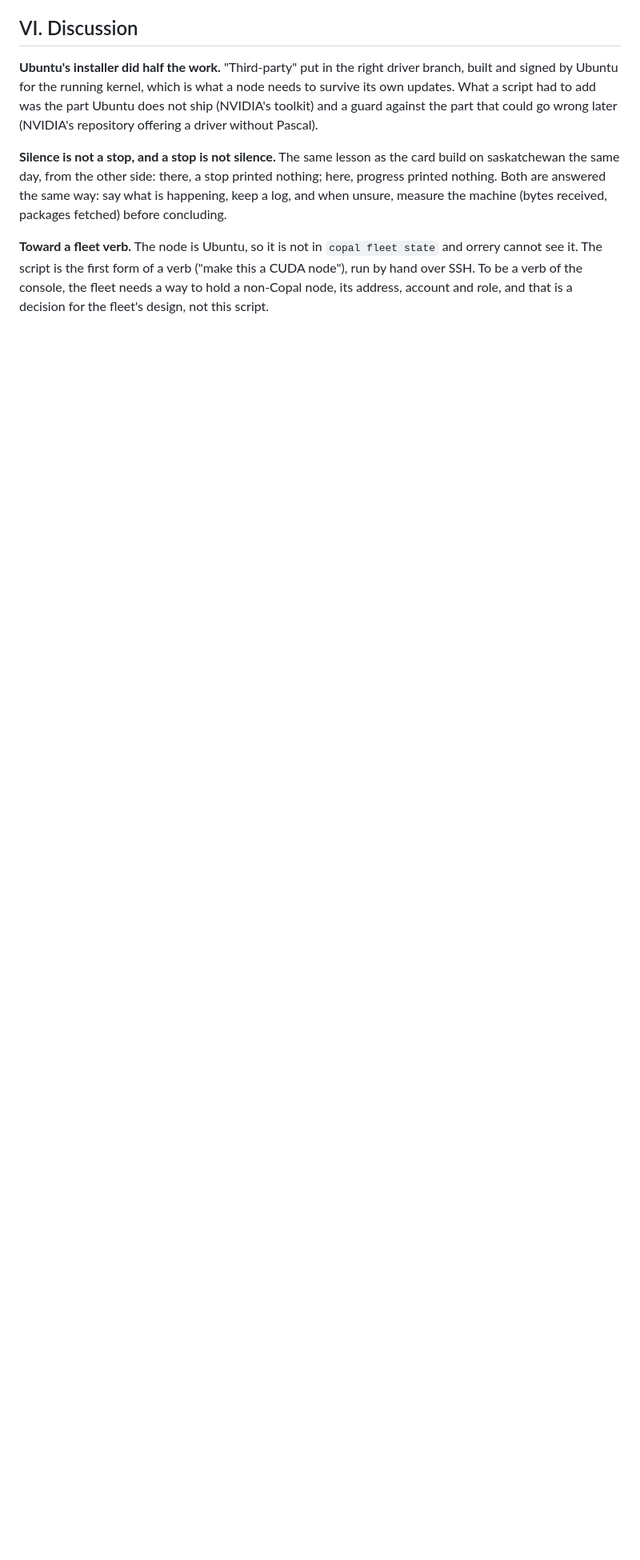
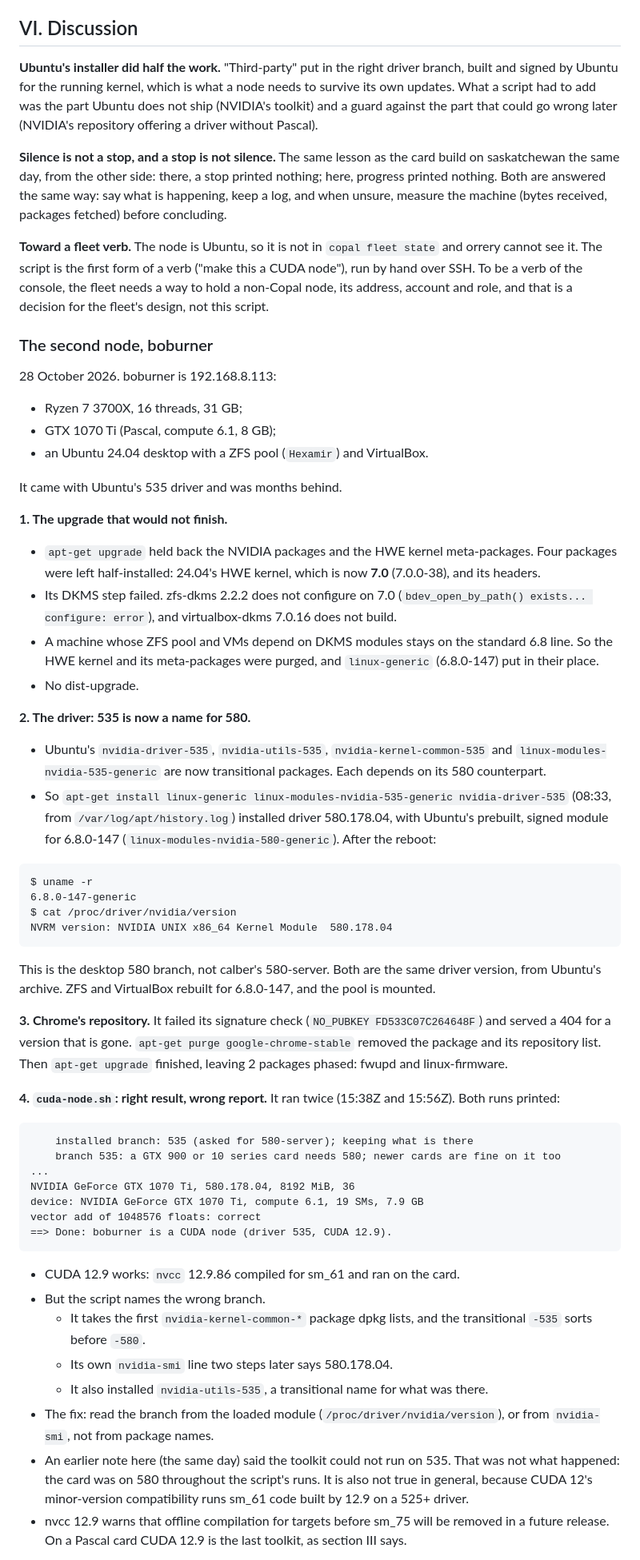
Before and after one commit to vonglurt/orrery, a Markdown page: docs/cuda-node-lab-report.md, the part around one of its changes. Shown at 80% size. GitHub-like rendering; blank space fills up the shorter version.

Commit message:
cuda-node lab report: boburner, the second CUDA node -- the HWE kernel is now 7.0 and broke zfs/virtualbox DKMS, so a node with DKMS modules stays on 6.8 (linux-generic 6.8.0-147); Ubuntu's 535 driver names are transitional to 580, so the node runs 580.178.04 while cuda-node.sh reports "535" (it reads the first nvidia-kernel-common-* package); CUDA 12.9 checked on the 1070 Ti; Chrome's repository purged; open item 5
Co-Authored-By: Claude Opus 5.5 <noreply@anthropic.com>

````diff
--- a/docs/cuda-node-lab-report.md
+++ b/docs/cuda-node-lab-report.md
@@ -301,3 +301,82 @@ console, the fleet needs a way to hold a non-Copal node, its address,
 account and role, and that is a decision for the fleet's design, not this
 script.
 
+### The second node, boburner
+
+28 October 2026. boburner is 192.168.8.113:
+- Ryzen 7 3700X, 16 threads, 31 GB;
+- GTX 1070 Ti (Pascal, compute 6.1, 8 GB);
+- an Ubuntu 24.04 desktop with a ZFS pool (`Hexamir`) and VirtualBox.
+
+It came with Ubuntu's 535 driver and was months behind.
+
+**1. The upgrade that would not finish.**
+- `apt-get upgrade` held back the NVIDIA packages and the HWE kernel
+  meta-packages. Four packages were left half-installed: 24.04's HWE
+  kernel, which is now **7.0** (7.0.0-38), and its headers.
+- Its DKMS step failed. zfs-dkms 2.2.2 does not configure on 7.0
+  (`bdev_open_by_path() exists... configure: error`), and
+  virtualbox-dkms 7.0.16 does not build.
+- A machine whose ZFS pool and VMs depend on DKMS modules stays on the
+  standard 6.8 line. So the HWE kernel and its meta-packages were
+  purged, and `linux-generic` (6.8.0-147) put in their place.
+- No dist-upgrade.
+
+**2. The driver: 535 is now a name for 580.**
+- Ubuntu's `nvidia-driver-535`, `nvidia-utils-535`,
+  `nvidia-kernel-common-535` and `linux-modules-nvidia-535-generic`
+  are now transitional packages. Each depends on its 580 counterpart.
+- So `apt-get install linux-generic linux-modules-nvidia-535-generic
+  nvidia-driver-535` (08:33, from `/var/log/apt/history.log`) installed
+  driver 580.178.04, with Ubuntu's prebuilt, signed module for
+  6.8.0-147 (`linux-modules-nvidia-580-generic`). After the reboot:
+
+```
+$ uname -r
+6.8.0-147-generic
+$ cat /proc/driver/nvidia/version
+NVRM version: NVIDIA UNIX x86_64 Kernel Module  580.178.04
+```
+
+This is the desktop 580 branch, not calber's 580-server. Both are the
+same driver version, from Ubuntu's archive. ZFS and VirtualBox rebuilt
+for 6.8.0-147, and the pool is mounted.
+
+**3. Chrome's repository.** It failed its signature check
+(`NO_PUBKEY FD533C07C264648F`) and served a 404 for a version that is
+gone. `apt-get purge google-chrome-stable` removed the package and its
+repository list. Then `apt-get upgrade` finished, leaving 2 packages
+phased: fwupd and linux-firmware.
+
+**4. `cuda-node.sh`: right result, wrong report.** It ran twice
+(15:38Z and 15:56Z). Both runs printed:
+
+```
+    installed branch: 535 (asked for 580-server); keeping what is there
+    branch 535: a GTX 900 or 10 series card needs 580; newer cards are fine on it too
+...
+NVIDIA GeForce GTX 1070 Ti, 580.178.04, 8192 MiB, 36
+device: NVIDIA GeForce GTX 1070 Ti, compute 6.1, 19 SMs, 7.9 GB
+vector add of 1048576 floats: correct
+==> Done: boburner is a CUDA node (driver 535, CUDA 12.9).
+```
+
+- CUDA 12.9 works: `nvcc` 12.9.86 compiled for sm_61 and ran on the card.
+- But the script names the wrong branch.
+  - It takes the first `nvidia-kernel-common-*` package dpkg lists, and
+    the transitional `-535` sorts before `-580`.
+  - Its own `nvidia-smi` line two steps later says 580.178.04.
+  - It also installed `nvidia-utils-535`, a transitional name for what
+    was there.
+- The fix: read the branch from the loaded module
+  (`/proc/driver/nvidia/version`), or from `nvidia-smi`, not from
+  package names.
+- An earlier note here (the same day) said the toolkit could not run
+  on 535. That was not what happened: the card was on 580 throughout
+  the script's runs. It is also not true in general, because CUDA 12's
+  minor-version compatibility runs sm_61 code built by 12.9 on a 525+
+  driver.
+- nvcc 12.9 warns that offline compilation for targets before sm_75
+  will be removed in a future release. On a Pascal card CUDA 12.9 is
+  the last toolkit, as section III says.
+
````
Also changed, not shown: other parts of docs/cuda-node-lab-report.md (+18 -0 lines).
